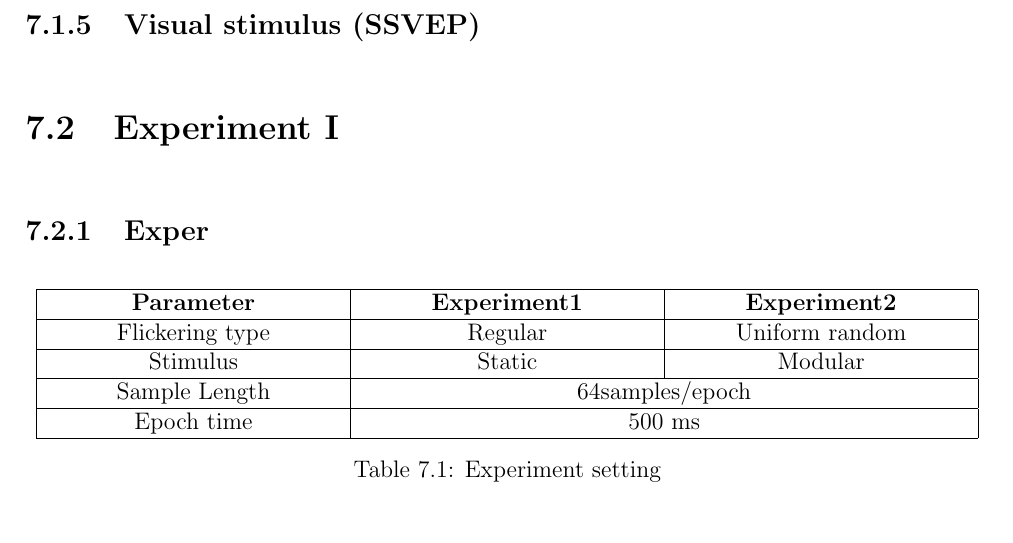
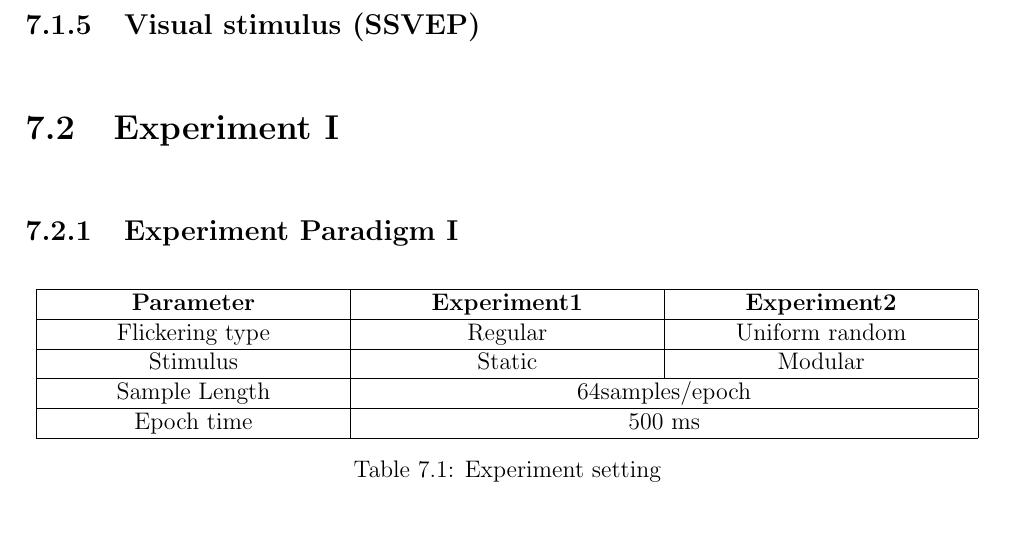
Before and after one commit to ioscarhunter/paper4, a LaTeX thesis (thesis.tex, which reads chapter7/experiment.tex): part of page 60 of 64, cut so that both start at the same text. Compiled offline with pdfLaTeX.

Commit message:
Update on Overleaf.

```diff
--- a/chapter7/experiment.tex
+++ b/chapter7/experiment.tex
@@ -26,7 +26,7 @@ In our project, first we plan how to investigate the EEG data from the subject.
 
 \section{Experiment I}
 
-\subsection{Exper}
+\subsection{Experiment Paradigm I}
 \newcolumntype{P}[1]{>{\centering\arraybackslash}p{#1}}
 \begin{table}[ht]
 \centering
```
